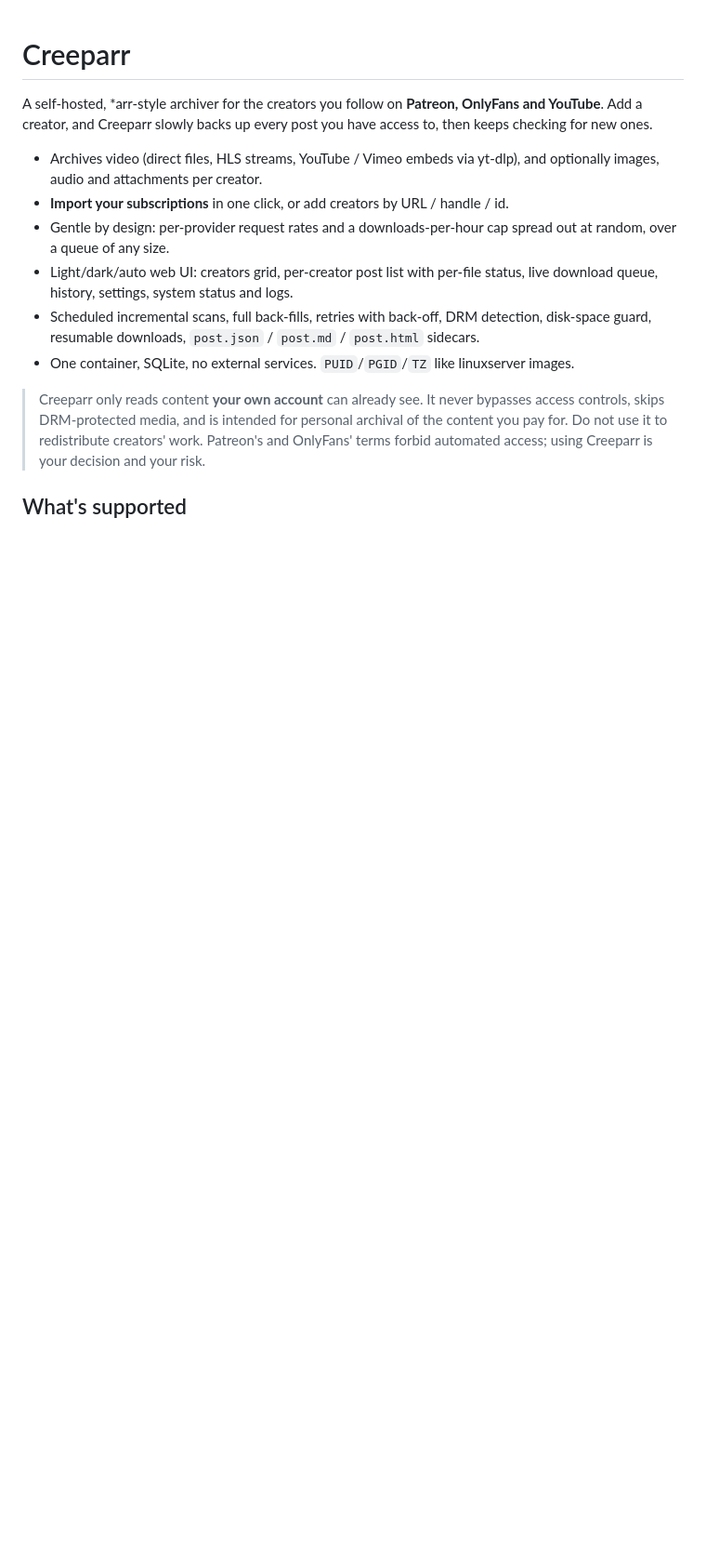
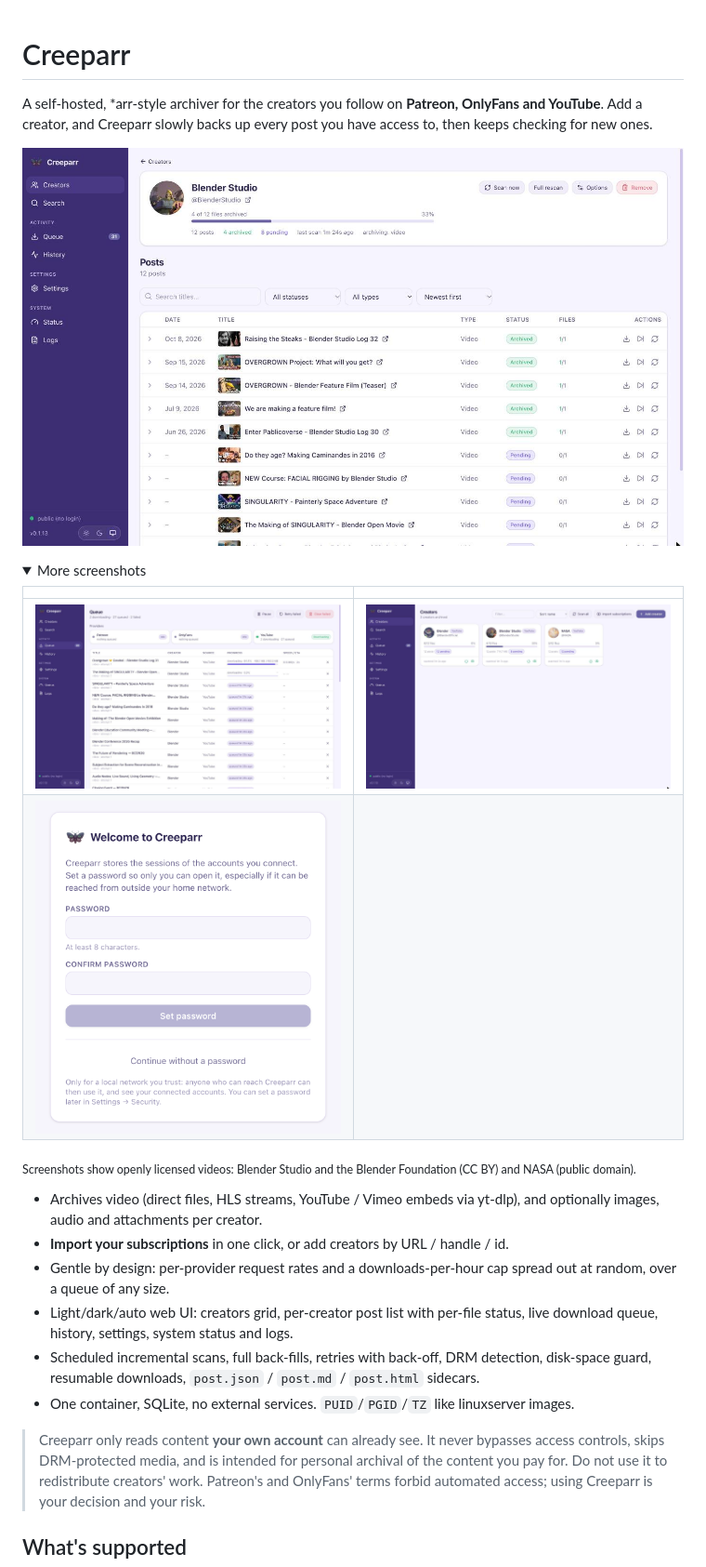
Before and after one commit to omegadan/creeparr, a Markdown page: README.md, the part around the change. Shown at 93% size. GitHub-like rendering; pictures changed too: docs/screenshots/creator.jpg (added), docs/screenshots/creators.jpg (added), docs/screenshots/queue.jpg (added); folded sections open; blank space fills up the shorter version.

Commit message:
README: screenshots, and the progress fix in the changelog
Screenshots from a scratch instance archiving openly licensed channels
(Blender Studio, Blender: CC BY; NASA: public domain), credited under them.

Co-Authored-By: Claude Opus 5.5 <noreply@anthropic.com>

```diff
--- a/README.md
+++ b/README.md
@@ -4,7 +4,20 @@ A self-hosted, *arr-style archiver for the creators you follow on **Patreon, Onl
 YouTube**. Add a creator, and Creeparr slowly backs up every post you have access to, then
 keeps checking for new ones.
 
-<!-- screenshots -->
+![A creator's posts in Creeparr, with each video's archive status](docs/screenshots/creator.jpg)
+
+<details>
+<summary>More screenshots</summary>
+
+| | |
+| --- | --- |
+| ![The download queue, one video downloading at 8.6 MB/s](docs/screenshots/queue.jpg) | ![The creators page](docs/screenshots/creators.jpg) |
+| ![The first-run setup screen asking for a password](docs/screenshots/setup.png) | |
+
+</details>
+
+<sub>Screenshots show openly licensed videos: Blender Studio and the Blender Foundation
+(CC BY) and NASA (public domain).</sub>
 
 - Archives video (direct files, HLS streams, YouTube / Vimeo embeds via yt-dlp), and
   optionally images, audio and attachments per creator.
```
Also changed, not shown: CHANGELOG.md (+1 -0 lines).
